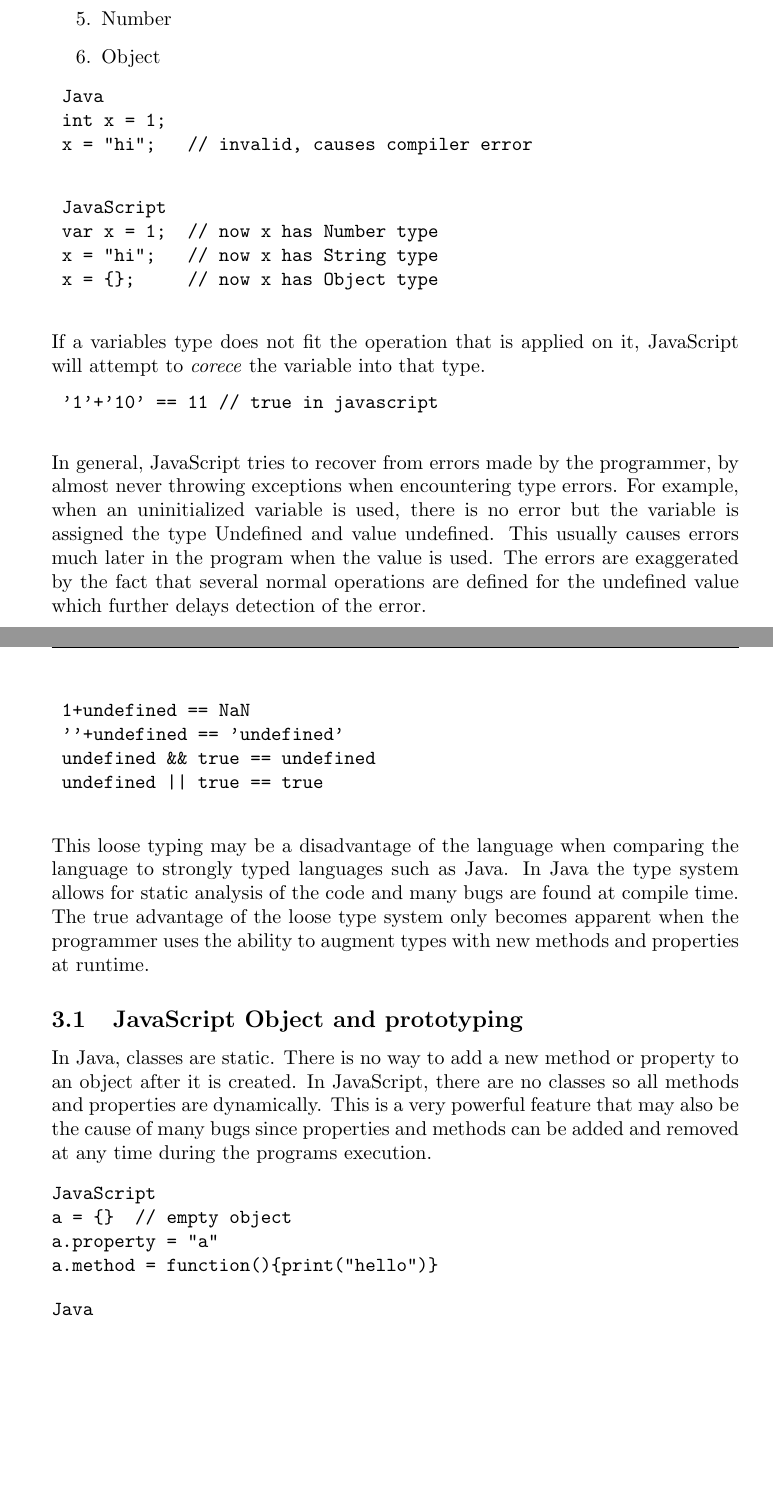
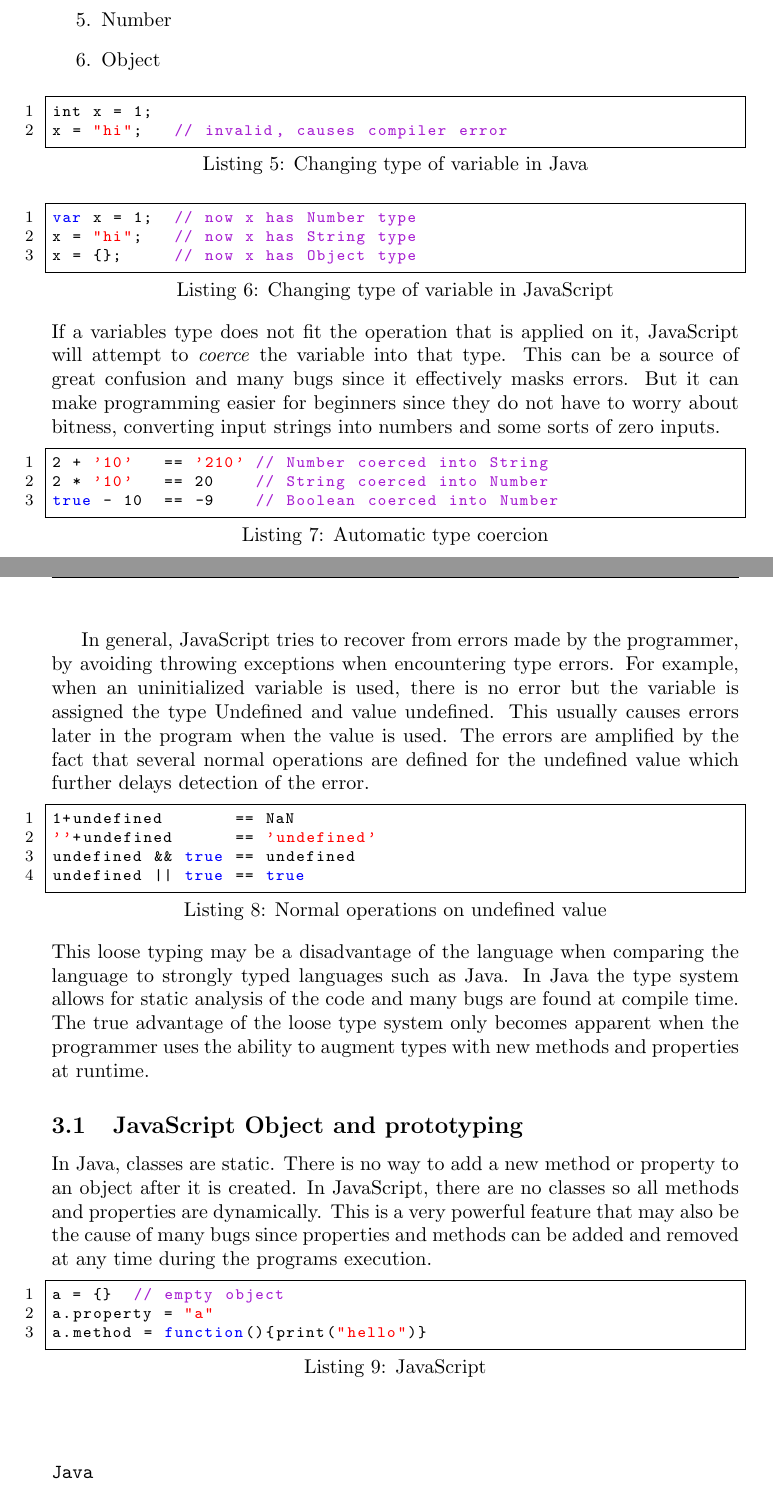
Before and after one commit to johanwikstrm/javascript-application-language, a LaTeX document (report.tex, which reads LatexFiles/Type_System.tex): two parts of pages 4 and 5 of 6, joined at a grey line, cut so that both start at the same text, the shorter picture padded with empty space. Compiled offline with pdfLaTeX.

Commit message:
Wrote some more about type system

```diff
--- /dev/null
+++ b/LatexFiles/Type_System.tex
@@ -0,0 +8,54 @@
+	\item Number
+	\item Object
+	\end{enumerate}
+\begin{lstlisting}[caption=Changing type of variable in Java]
+int x = 1;
+x = "hi";   // invalid, causes compiler error
+\end{lstlisting}
+
+\begin{lstlisting}[caption=Changing type of variable in JavaScript]
+var x = 1;  // now x has Number type
+x = "hi";   // now x has String type
+x = {};     // now x has Object type
+\end{lstlisting}
+	If a variables type does not fit the operation that is applied on it, JavaScript will attempt to \emph{coerce} the variable into that type. This can be a source of great confusion and many bugs since it effectively masks errors. But it can make programming easier for beginners since they do not have to worry about bitness, converting input strings into numbers and some sorts of zero inputs.
+\begin{lstlisting}[caption=Automatic type coercion]
+2 + '10'   == '210' // Number coerced into String
+2 * '10'   == 20    // String coerced into Number
+true - 10  == -9    // Boolean coerced into Number
+\end{lstlisting}
+
+	In general, JavaScript tries to recover from errors made by the programmer, by avoiding throwing exceptions when encountering type errors. For example, when an uninitialized variable is used, there is no error but the variable is assigned the type Undefined and value undefined. This usually causes errors later in the program when the value is used. The errors are amplified by the fact that several normal operations are defined for the undefined value which further delays detection of the error.
+\begin{lstlisting}[caption=Normal operations on undefined value]
+1+undefined       == NaN
+''+undefined      == 'undefined'
+undefined && true == undefined
+undefined || true == true
+\end{lstlisting}
+This loose typing may be a disadvantage of the language when comparing the language to strongly typed languages such as Java. In Java the type system allows for static analysis of the code and many bugs are found at compile time. The true advantage of the loose type system only becomes apparent when the programmer uses the ability to augment types with new methods and properties at runtime.
+
+\subsection{JavaScript Object and prototyping}
+In Java, classes are static. There is no way to add a new method or property to an object after it is created. In JavaScript, there are no classes so all methods and properties are dynamically. This is a very powerful feature that may also be the cause of many bugs since properties and methods can be added and removed at any time during the programs execution.
+
+\begin{lstlisting}[caption=JavaScript]
+a = {} 	// empty object
+a.property = "a"
+a.method = function(){print("hello")}
+\end{lstlisting}
+
+\begin{verbatim}
+
+\end{verbatim}
+
+\begin{verbatim}
+Java
+class A {
+	public String property;
+	public void method(){
+		print("hello");
+	}
+}
+A a = new A();
+a.property = "a";
+a.property2 = "b"; // Invalid, was not specified in class
+\end{verbatim}
--- a/report.tex
+++ b/report.tex
@@ -36,48 +28,0 @@ Anaël Bonneton (abonneton) - 646275
-	\item Number
-	\item Object
-	\end{enumerate}
-		\begin{verbatim}
-	Java
-	int x = 1;
-	x = "hi";   // invalid, causes compiler error
-	\end{verbatim}
-	\begin{verbatim}
-	JavaScript
-	var x = 1;  // now x has Number type
-	x = "hi";   // now x has String type
-	x = {};     // now x has Object type
-	\end{verbatim}
-	If a variables type does not fit the operation that is applied on it, JavaScript will attempt to \emph{corece} the variable into that type.
-	\begin{verbatim}
-	'1'+'10' == 11 // true in javascript
-	\end{verbatim}
-	In general, JavaScript tries to recover from errors made by the programmer, by almost never throwing exceptions when encountering type errors. For example, when an uninitialized variable is used, there is no error but the variable is assigned the type Undefined and value undefined. This usually causes errors much later in the program when the value is used. The errors are exaggerated by the fact that several normal operations are defined for the undefined value which further delays detection of the error.
-	\begin{verbatim}
-	1+undefined == NaN
-	''+undefined == 'undefined'
-	undefined && true == undefined
-	undefined || true == true
-	\end{verbatim}
-This loose typing may be a disadvantage of the language when comparing the language to strongly typed languages such as Java. In Java the type system allows for static analysis of the code and many bugs are found at compile time. The true advantage of the loose type system only becomes apparent when the programmer uses the ability to augment types with new methods and properties at runtime.
-
-	\subsection{JavaScript Object and prototyping}
-	In Java, classes are static. There is no way to add a new method or property to an object after it is created. In JavaScript, there are no classes so all methods and properties are dynamically. This is a very powerful feature that may also be the cause of many bugs since properties and methods can be added and removed at any time during the programs execution.
-\begin{verbatim}
-JavaScript
-a = {} 	// empty object
-a.property = "a"
-a.method = function(){print("hello")}
-\end{verbatim}
-
-\begin{verbatim}
-Java
-class A {
-	public String property;
-	public void method(){
-		print("hello");
-	}
-}
-A a = new A();
-a.property = "a";
-a.property2 = "b"; // Invalid, was not specified in class
-\end{verbatim}
```
Also changed, not shown: report.pdf (added), LatexFiles/Type_System.tex (13 more changed lines), report.tex (20 more changed lines).
